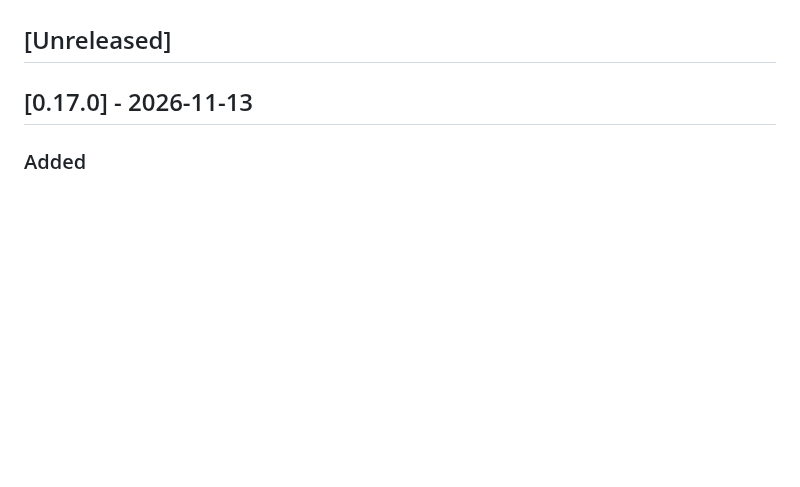
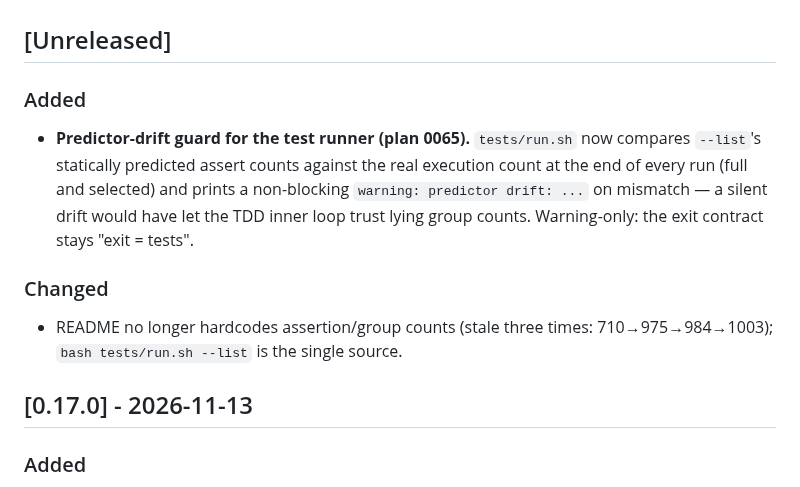
Before and after one commit to harness-mini/harness-mini, a Markdown page: CHANGELOG.md, the part around the change. Rendered like a GitHub page; blank space fills up the shorter version.

Commit message:
docs: changelog 0.17.1 — predictor-drift guard (0065)

```diff
--- a/CHANGELOG.md
+++ b/CHANGELOG.md
@@ -6,6 +6,18 @@ All notable changes to harness-mini are recorded here. The format follows
 capabilities, PATCH fixes glue, MAJOR breaks the install layout or lock contract.
 
 ## [Unreleased]
+
+### Added
+- **Predictor-drift guard for the test runner (plan 0065).** `tests/run.sh`
+  now compares `--list`'s statically predicted assert counts against the
+  real execution count at the end of every run (full and selected) and
+  prints a non-blocking `warning: predictor drift: ...` on mismatch — a
+  silent drift would have let the TDD inner loop trust lying group counts.
+  Warning-only: the exit contract stays "exit = tests".
+
+### Changed
+- README no longer hardcodes assertion/group counts (stale three times:
+  710→975→984→1003); `bash tests/run.sh --list` is the single source.
 
 ## [0.17.0] - 2026-11-13
 
```
